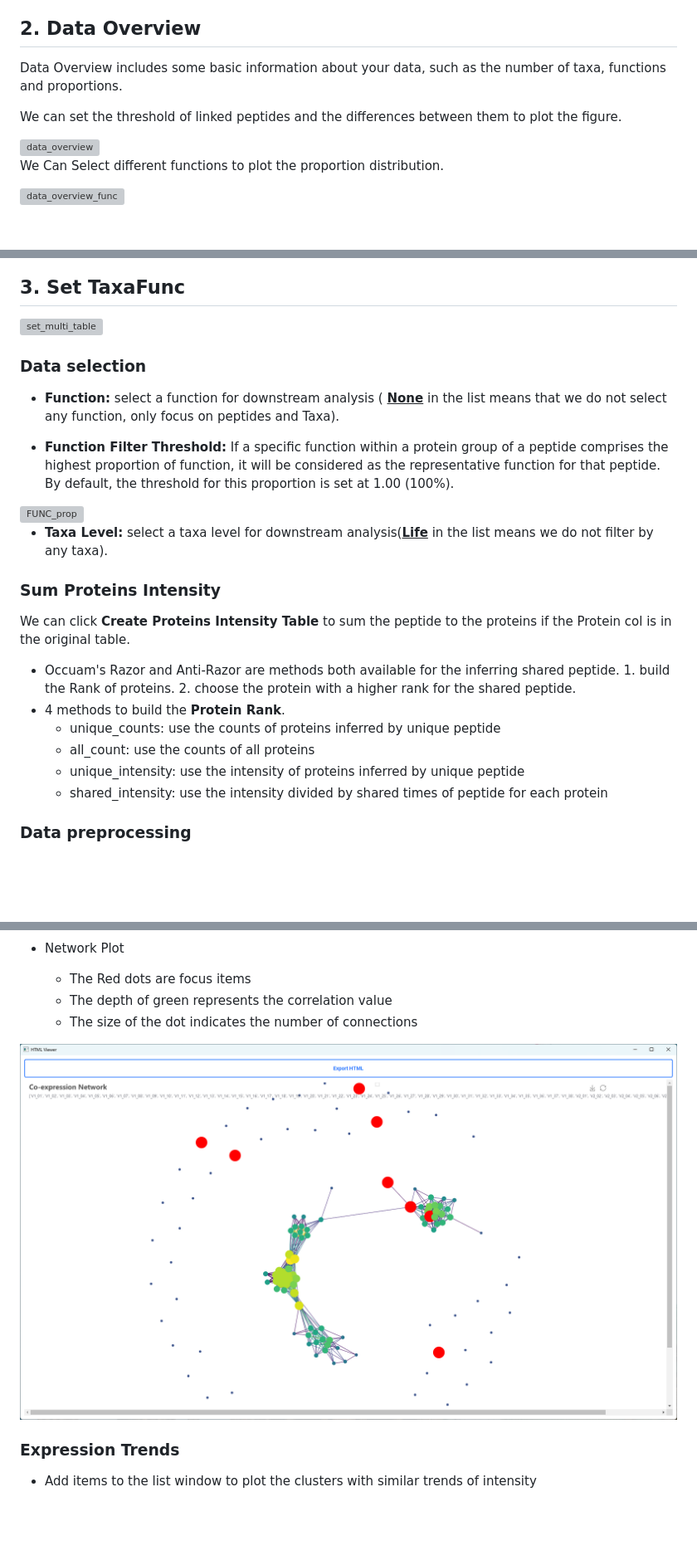
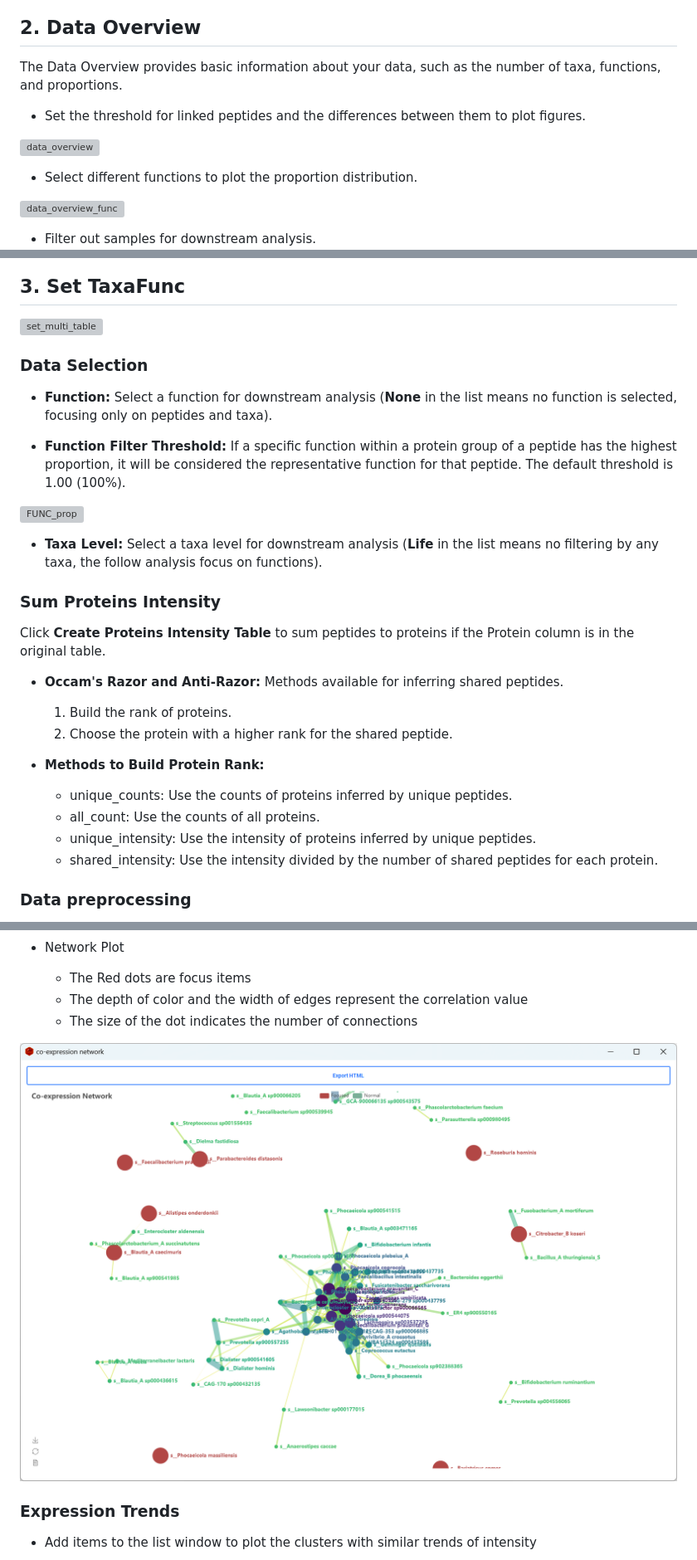
Before and after one commit to byemaxx/MetaX, a Markdown page: Docs/MetaX_Cookbook.md, 3 parts joined by grey strips. Shown: that part at 83% size. Rendered like a GitHub page; pictures changed too: Docs/MetaX_Cookbook.assets/co_network_pic.png; blank space fills up the shorter version; grey boxes are pictures that could not be loaded.

Commit message:
Change: Co-expression Network plot: hide the dots if no edge connected to it. Update Tutorial. Set the rename checkboxs of the network plot to Enable by default.

```diff
--- a/Docs/MetaX_Cookbook.md
+++ b/Docs/MetaX_Cookbook.md
@@ -204,7 +195,7 @@ Then, click **Go** to start the analysis.
 
 ## 2. Data Overview
 
-Data Overview includes some basic information about your data, such as the number of taxa, functions and proportions.
+The Data Overview provides basic information about your data, such as the number of taxa, functions, and proportions.
 
-We can set the threshold of linked peptides and the differences between them to plot the figure.
+- Set the threshold for linked peptides and the differences between them to plot figures.
 
@@ -212,3 +203,3 @@ We can set the threshold of linked peptides and the differences between them to
 
-We Can Select different functions to plot the proportion distribution.
+- Select different functions to plot the proportion distribution.
 
@@ -216,2 +207,3 @@ We Can Select different functions to plot the proportion distribution.
 
+- Filter out samples for downstream analysis.
 
@@ -230,7 +215,7 @@ We can also filter some samples for downstream analysis.
 
-### Data selection
+### Data Selection
 
-- **Function:** select a function for downstream analysis ( <u>**None**</u> in the list means that we do not select any function, only focus on peptides and Taxa).
+- **Function:** Select a function for downstream analysis (**None** in the list means no function is selected, focusing only on peptides and taxa).
 
-- **Function Filter Threshold:** If a specific function within a protein group of a peptide comprises the highest proportion of function, it will be considered as the representative function for that peptide. By default, the threshold for this proportion is set at 1.00 (100%).
+- **Function Filter Threshold:** If a specific function within a protein group of a peptide has the highest proportion, it will be considered the representative function for that peptide. The default threshold is 1.00 (100%).
 
@@ -238,18 +223,19 @@ We can also filter some samples for downstream analysis.
 
+- **Taxa Level:** Select a taxa level for downstream analysis (**Life** in the list means no filtering by any taxa, the follow analysis focus on functions).
 
+### Sum Proteins Intensity
 
-- **Taxa Level:** select a taxa level for downstream analysis(<u>**Life**</u> in the list means we do not filter by any taxa).
+Click **Create Proteins Intensity Table** to sum peptides to proteins if the Protein column is in the original table.
 
-###	Sum Proteins Intensity
+- **Occam's Razor and Anti-Razor:** Methods available for inferring shared peptides.
+  1. Build the rank of proteins.
+  2. Choose the protein with a higher rank for the shared peptide.
 
-We can click **Create Proteins Intensity Table** to sum the peptide to the proteins if the Protein col is in the original table.
-
-- Occuam's Razor and Anti-Razor are methods both available for the inferring shared peptide. 1. build the Rank of proteins. 2. choose the protein with a higher rank for the shared peptide.
-- 4 methods to build the **Protein Rank**.
-  - unique_counts: use the counts of proteins inferred by unique peptide
-  - all_count: use the counts  of all proteins
-  - unique_intensity: use the intensity of proteins inferred by unique peptide
-  - shared_intensity: use the intensity divided by shared times of peptide for each protein
+- **Methods to Build Protein Rank:**
+  - unique_counts: Use the counts of proteins inferred by unique peptides.
+  - all_count: Use the counts of all proteins.
+  - unique_intensity: Use the intensity of proteins inferred by unique peptides.
+  - shared_intensity: Use the intensity divided by the number of shared peptides for each protein.
 
 ### Data preprocessing
 
@@ -631,7 +617,7 @@ We can select <u>**meta**</u> <u>**groups**</u> or <u>**samples**</u> (default a
 - Network Plot
 
   - The Red dots are focus items
-  - The depth of green represents the correlation value
+  - The depth of color and the width of edges represent the correlation value
   - The size of the dot indicates the number of connections
 
 <img src="./MetaX_Cookbook.assets/co_network_pic.png" alt="co_network_pic"  />
```
Also changed, not shown: other parts of Docs/MetaX_Cookbook.md (+97 -113 lines), Docs/ChangeLog.md (+6 -0 lines), 5 other files.
